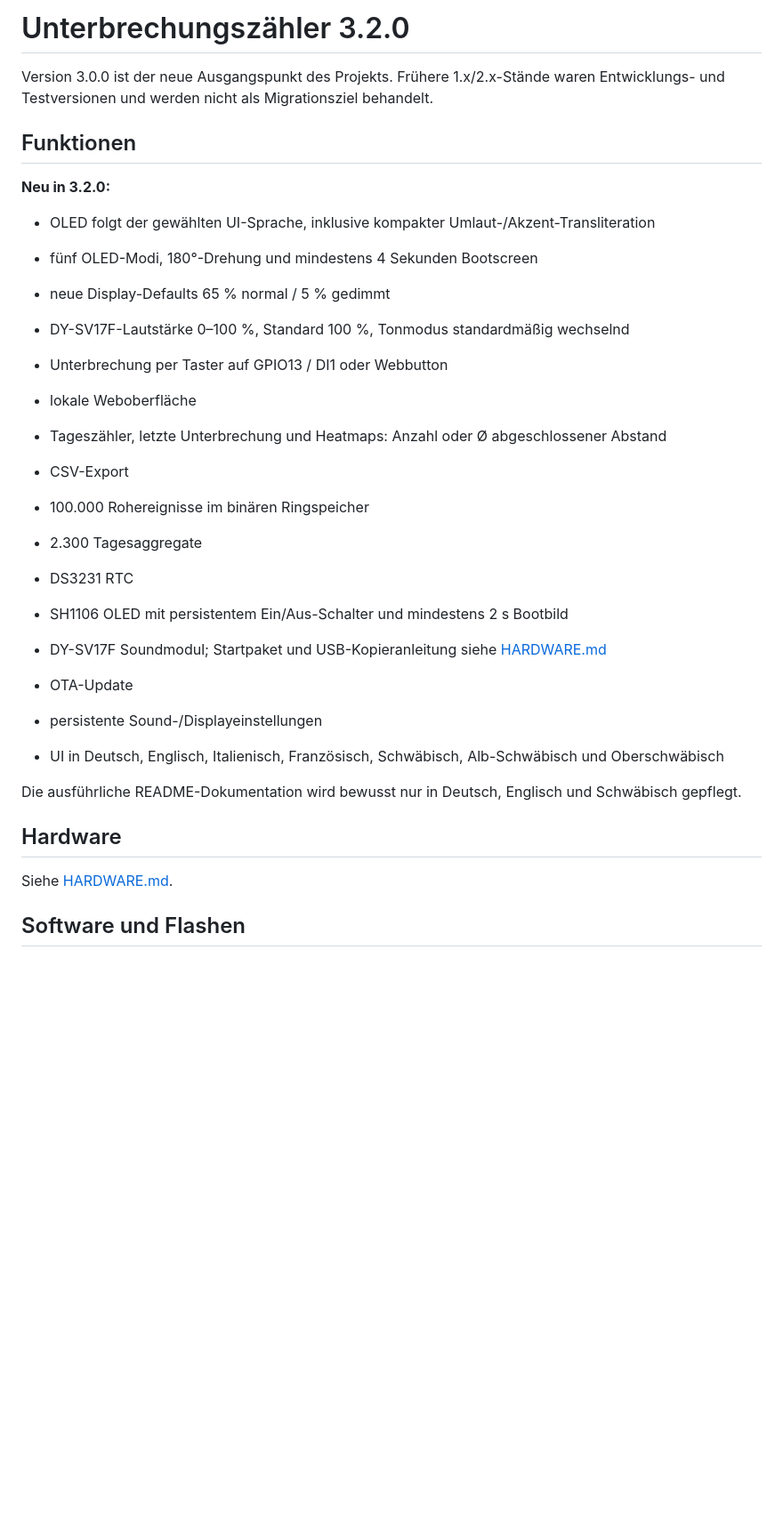
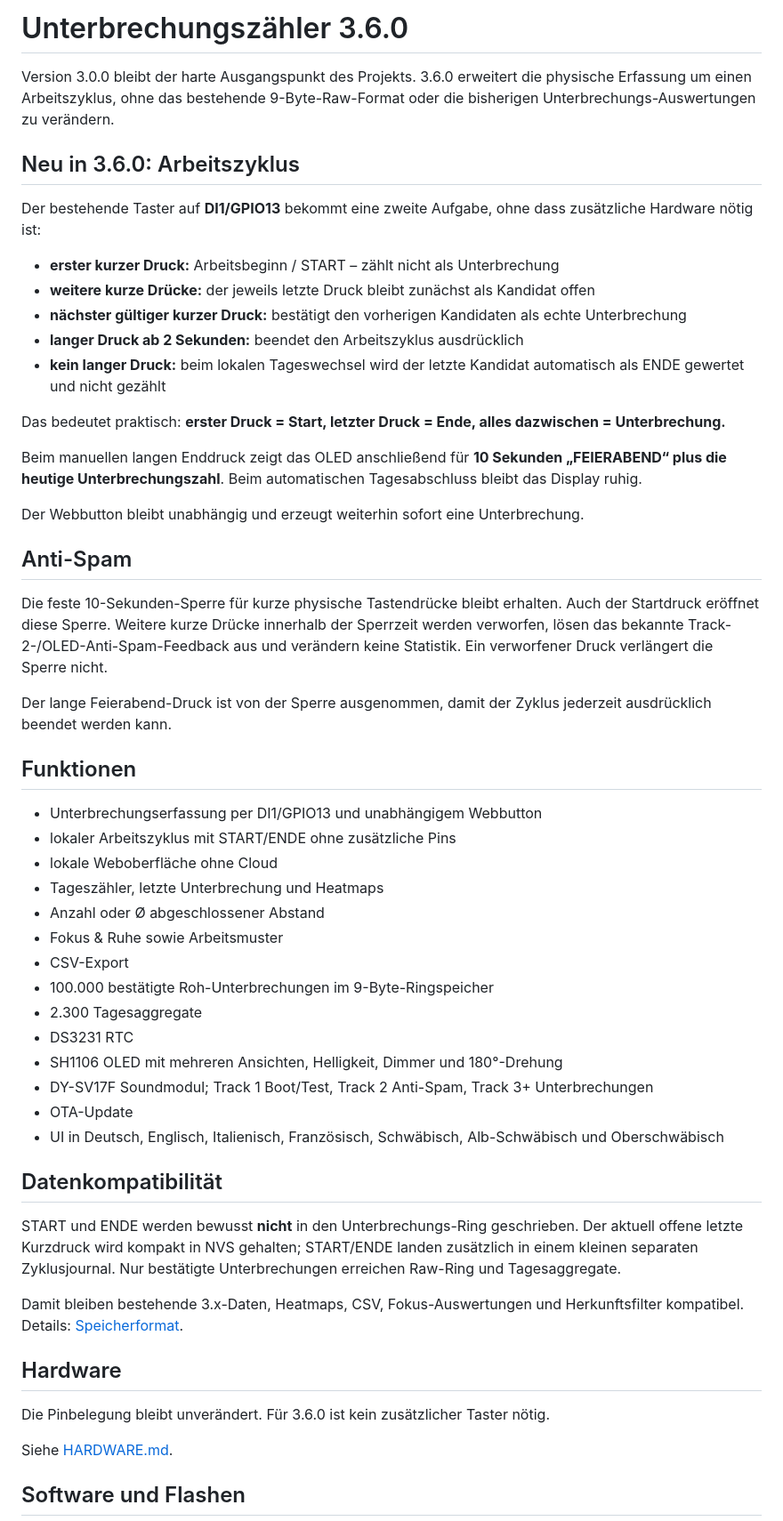
Before and after one commit to taloriko/unterbrechungszaehler-interrupt-counter, a Markdown page: docs/de/README.md, the part around one of its changes. Shown at 89% size. GitHub-like rendering; blank space fills up the shorter version.

Commit message:
Update German documentation for 3.6.0

```diff
--- a/docs/de/README.md
+++ b/docs/de/README.md
@@ -1,33 +1,55 @@
-# Unterbrechungszähler 3.2.0
+# Unterbrechungszähler 3.6.0
 
-Version 3.0.0 ist der neue Ausgangspunkt des Projekts. Frühere 1.x/2.x-Stände waren Entwicklungs- und Testversionen und werden nicht als Migrationsziel behandelt.
+Version 3.0.0 bleibt der harte Ausgangspunkt des Projekts. 3.6.0 erweitert die physische Erfassung um einen Arbeitszyklus, ohne das bestehende 9-Byte-Raw-Format oder die bisherigen Unterbrechungs-Auswertungen zu verändern.
+
+## Neu in 3.6.0: Arbeitszyklus
+
+Der bestehende Taster auf **DI1/GPIO13** bekommt eine zweite Aufgabe, ohne dass zusätzliche Hardware nötig ist:
+
+- **erster kurzer Druck:** Arbeitsbeginn / START – zählt nicht als Unterbrechung
+- **weitere kurze Drücke:** der jeweils letzte Druck bleibt zunächst als Kandidat offen
+- **nächster gültiger kurzer Druck:** bestätigt den vorherigen Kandidaten als echte Unterbrechung
+- **langer Druck ab 2 Sekunden:** beendet den Arbeitszyklus ausdrücklich
+- **kein langer Druck:** beim lokalen Tageswechsel wird der letzte Kandidat automatisch als ENDE gewertet und nicht gezählt
+
+Das bedeutet praktisch: **erster Druck = Start, letzter Druck = Ende, alles dazwischen = Unterbrechung.**
+
+Beim manuellen langen Enddruck zeigt das OLED anschließend für **10 Sekunden „FEIERABEND“ plus die heutige Unterbrechungszahl**. Beim automatischen Tagesabschluss bleibt das Display ruhig.
+
+Der Webbutton bleibt unabhängig und erzeugt weiterhin sofort eine Unterbrechung.
+
+## Anti-Spam
+
+Die feste 10-Sekunden-Sperre für kurze physische Tastendrücke bleibt erhalten. Auch der Startdruck eröffnet diese Sperre. Weitere kurze Drücke innerhalb der Sperrzeit werden verworfen, lösen das bekannte Track-2-/OLED-Anti-Spam-Feedback aus und verändern keine Statistik. Ein verworfener Druck verlängert die Sperre nicht.
+
+Der lange Feierabend-Druck ist von der Sperre ausgenommen, damit der Zyklus jederzeit ausdrücklich beendet werden kann.
 
 ## Funktionen
 
-**Neu in 3.2.0:**
-
-- OLED folgt der gewählten UI-Sprache, inklusive kompakter Umlaut-/Akzent-Transliteration
-- fünf OLED-Modi, 180°-Drehung und mindestens 4 Sekunden Bootscreen
-- neue Display-Defaults 65 % normal / 5 % gedimmt
-- DY-SV17F-Lautstärke 0–100 %, Standard 100 %, Tonmodus standardmäßig wechselnd
-
-
-- Unterbrechung per Taster auf GPIO13 / DI1 oder Webbutton
-- lokale Weboberfläche
-- Tageszähler, letzte Unterbrechung und Heatmaps: Anzahl oder Ø abgeschlossener Abstand
+- Unterbrechungserfassung per DI1/GPIO13 und unabhängigem Webbutton
+- lokaler Arbeitszyklus mit START/ENDE ohne zusätzliche Pins
+- lokale Weboberfläche ohne Cloud
+- Tageszähler, letzte Unterbrechung und Heatmaps
+- Anzahl oder Ø abgeschlossener Abstand
+- Fokus & Ruhe sowie Arbeitsmuster
 - CSV-Export
-- 100.000 Rohereignisse im binären Ringspeicher
+- 100.000 bestätigte Roh-Unterbrechungen im 9-Byte-Ringspeicher
 - 2.300 Tagesaggregate
 - DS3231 RTC
-- SH1106 OLED mit persistentem Ein/Aus-Schalter und mindestens 2 s Bootbild
-- DY-SV17F Soundmodul; Startpaket und USB-Kopieranleitung siehe [HARDWARE.md](HARDWARE.md)
+- SH1106 OLED mit mehreren Ansichten, Helligkeit, Dimmer und 180°-Drehung
+- DY-SV17F Soundmodul; Track 1 Boot/Test, Track 2 Anti-Spam, Track 3+ Unterbrechungen
 - OTA-Update
-- persistente Sound-/Displayeinstellungen
 - UI in Deutsch, Englisch, Italienisch, Französisch, Schwäbisch, Alb-Schwäbisch und Oberschwäbisch
 
-Die ausführliche README-Dokumentation wird bewusst nur in Deutsch, Englisch und Schwäbisch gepflegt.
+## Datenkompatibilität
+
+START und ENDE werden bewusst **nicht** in den Unterbrechungs-Ring geschrieben. Der aktuell offene letzte Kurzdruck wird kompakt in NVS gehalten; START/ENDE landen zusätzlich in einem kleinen separaten Zyklusjournal. Nur bestätigte Unterbrechungen erreichen Raw-Ring und Tagesaggregate.
+
+Damit bleiben bestehende 3.x-Daten, Heatmaps, CSV, Fokus-Auswertungen und Herkunftsfilter kompatibel. Details: [Speicherformat](../../Unterbrechungszaehler/STORAGE_FORMAT.md).
 
 ## Hardware
+
+Die Pinbelegung bleibt unverändert. Für 3.6.0 ist kein zusätzlicher Taster nötig.
 
 Siehe [HARDWARE.md](HARDWARE.md).
 
```
Also changed, not shown: other parts of docs/de/README.md (+1 -16 lines).
